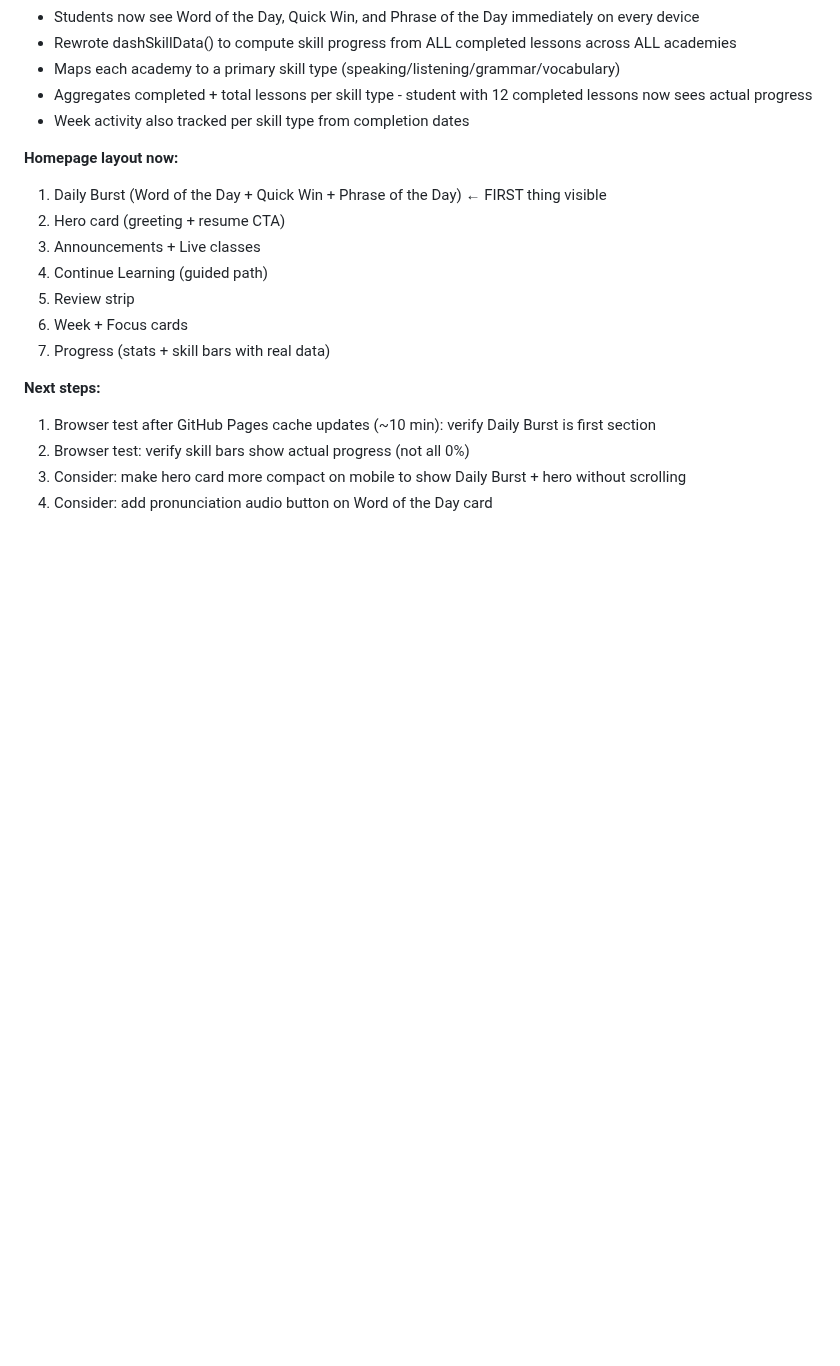
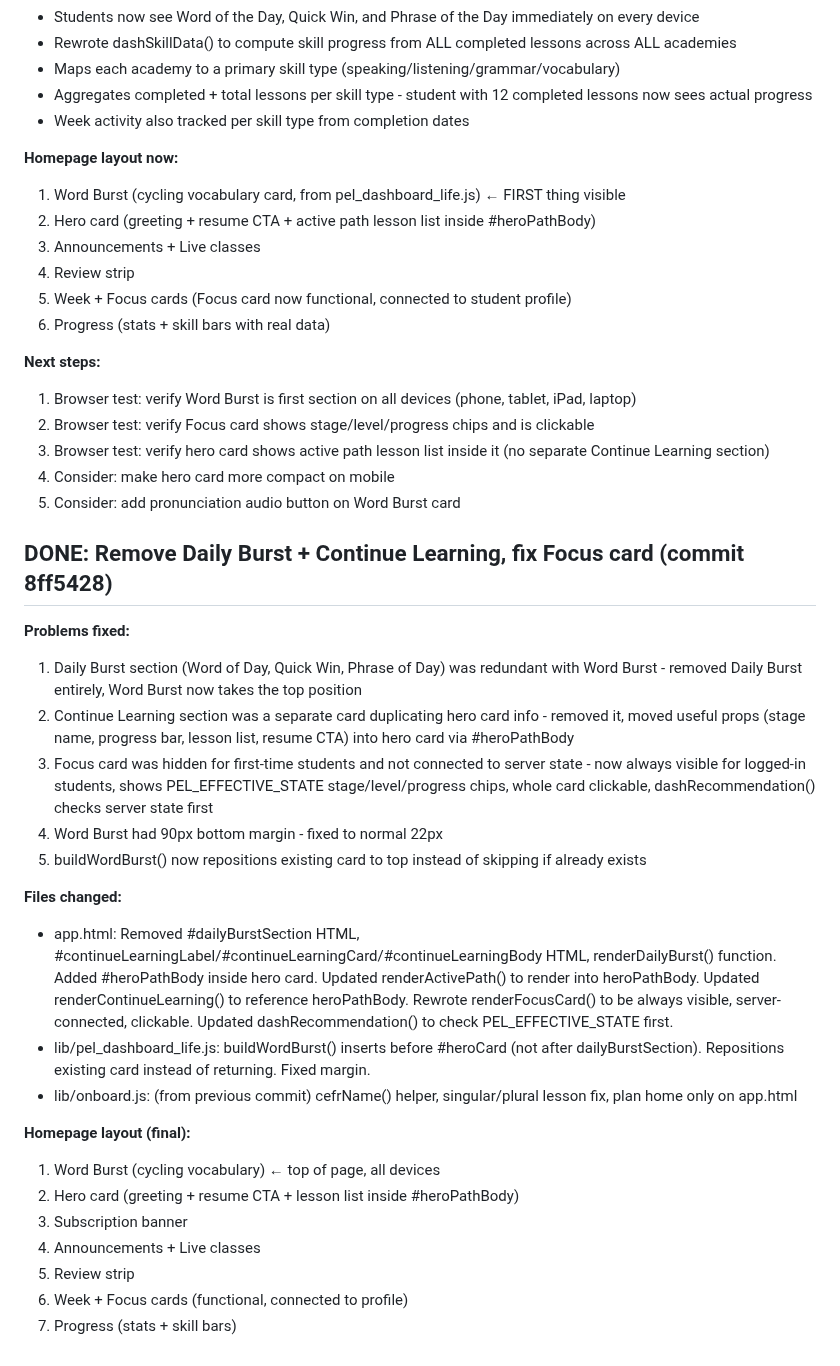
Before and after one commit to personalizedenglishlessons/tutorfiraspel, a Markdown page: NEXT_STEPS.md, the part around the change. GitHub-like rendering; blank space fills up the shorter version.

Commit message:
NEXT_STEPS update: Daily Burst removed, Word Burst on top, Focus card fixed

```diff
--- a/NEXT_STEPS.md
+++ b/NEXT_STEPS.md
@@ -1290,16 +1290,39 @@ Interpretation:
 - Week activity also tracked per skill type from completion dates
 
 **Homepage layout now:**
-1. Daily Burst (Word of the Day + Quick Win + Phrase of the Day) ← FIRST thing visible
-2. Hero card (greeting + resume CTA)
+1. Word Burst (cycling vocabulary card, from pel_dashboard_life.js) ← FIRST thing visible
+2. Hero card (greeting + resume CTA + active path lesson list inside #heroPathBody)
 3. Announcements + Live classes
-4. Continue Learning (guided path)
-5. Review strip
-6. Week + Focus cards
-7. Progress (stats + skill bars with real data)
+4. Review strip
+5. Week + Focus cards (Focus card now functional, connected to student profile)
+6. Progress (stats + skill bars with real data)
 
 **Next steps:**
-1. Browser test after GitHub Pages cache updates (~10 min): verify Daily Burst is first section
-2. Browser test: verify skill bars show actual progress (not all 0%)
-3. Consider: make hero card more compact on mobile to show Daily Burst + hero without scrolling
-4. Consider: add pronunciation audio button on Word of the Day card
+1. Browser test: verify Word Burst is first section on all devices (phone, tablet, iPad, laptop)
+2. Browser test: verify Focus card shows stage/level/progress chips and is clickable
+3. Browser test: verify hero card shows active path lesson list inside it (no separate Continue Learning section)
+4. Consider: make hero card more compact on mobile
+5. Consider: add pronunciation audio button on Word Burst card
+
+## DONE: Remove Daily Burst + Continue Learning, fix Focus card (commit 8ff5428)
+
+**Problems fixed:**
+1. Daily Burst section (Word of Day, Quick Win, Phrase of Day) was redundant with Word Burst - removed Daily Burst entirely, Word Burst now takes the top position
+2. Continue Learning section was a separate card duplicating hero card info - removed it, moved useful props (stage name, progress bar, lesson list, resume CTA) into hero card via #heroPathBody
+3. Focus card was hidden for first-time students and not connected to server state - now always visible for logged-in students, shows PEL_EFFECTIVE_STATE stage/level/progress chips, whole card clickable, dashRecommendation() checks server state first
+4. Word Burst had 90px bottom margin - fixed to normal 22px
+5. buildWordBurst() now repositions existing card to top instead of skipping if already exists
+
+**Files changed:**
+- app.html: Removed #dailyBurstSection HTML, #continueLearningLabel/#continueLearningCard/#continueLearningBody HTML, renderDailyBurst() function. Added #heroPathBody inside hero card. Updated renderActivePath() to render into heroPathBody. Updated renderContinueLearning() to reference heroPathBody. Rewrote renderFocusCard() to be always visible, server-connected, clickable. Updated dashRecommendation() to check PEL_EFFECTIVE_STATE first.
+- lib/pel_dashboard_life.js: buildWordBurst() inserts before #heroCard (not after dailyBurstSection). Repositions existing card instead of returning. Fixed margin.
+- lib/onboard.js: (from previous commit) cefrName() helper, singular/plural lesson fix, plan home only on app.html
+
+**Homepage layout (final):**
+1. Word Burst (cycling vocabulary) ← top of page, all devices
+2. Hero card (greeting + resume CTA + lesson list inside #heroPathBody)
+3. Subscription banner
+4. Announcements + Live classes
+5. Review strip
+6. Week + Focus cards (functional, connected to profile)
+7. Progress (stats + skill bars)
```
